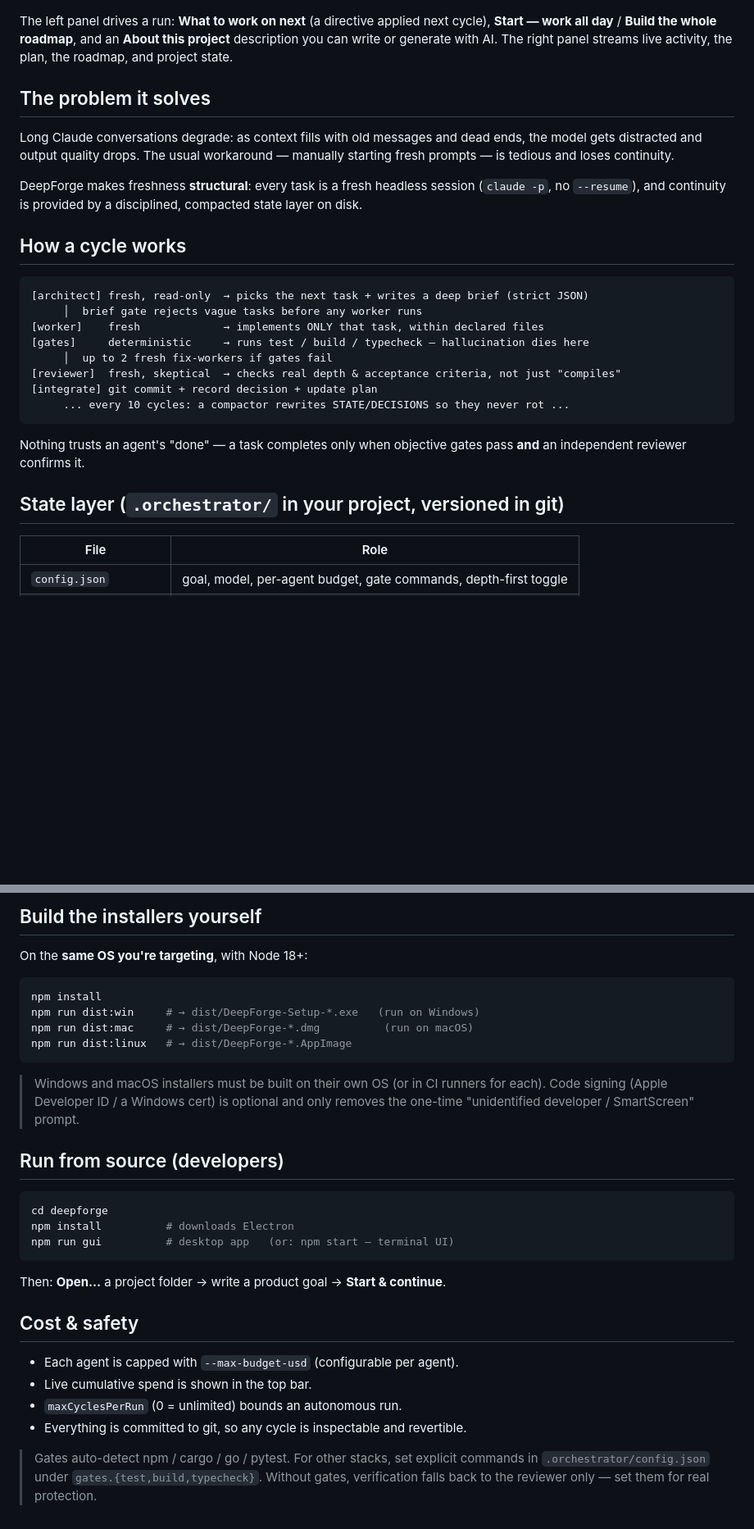
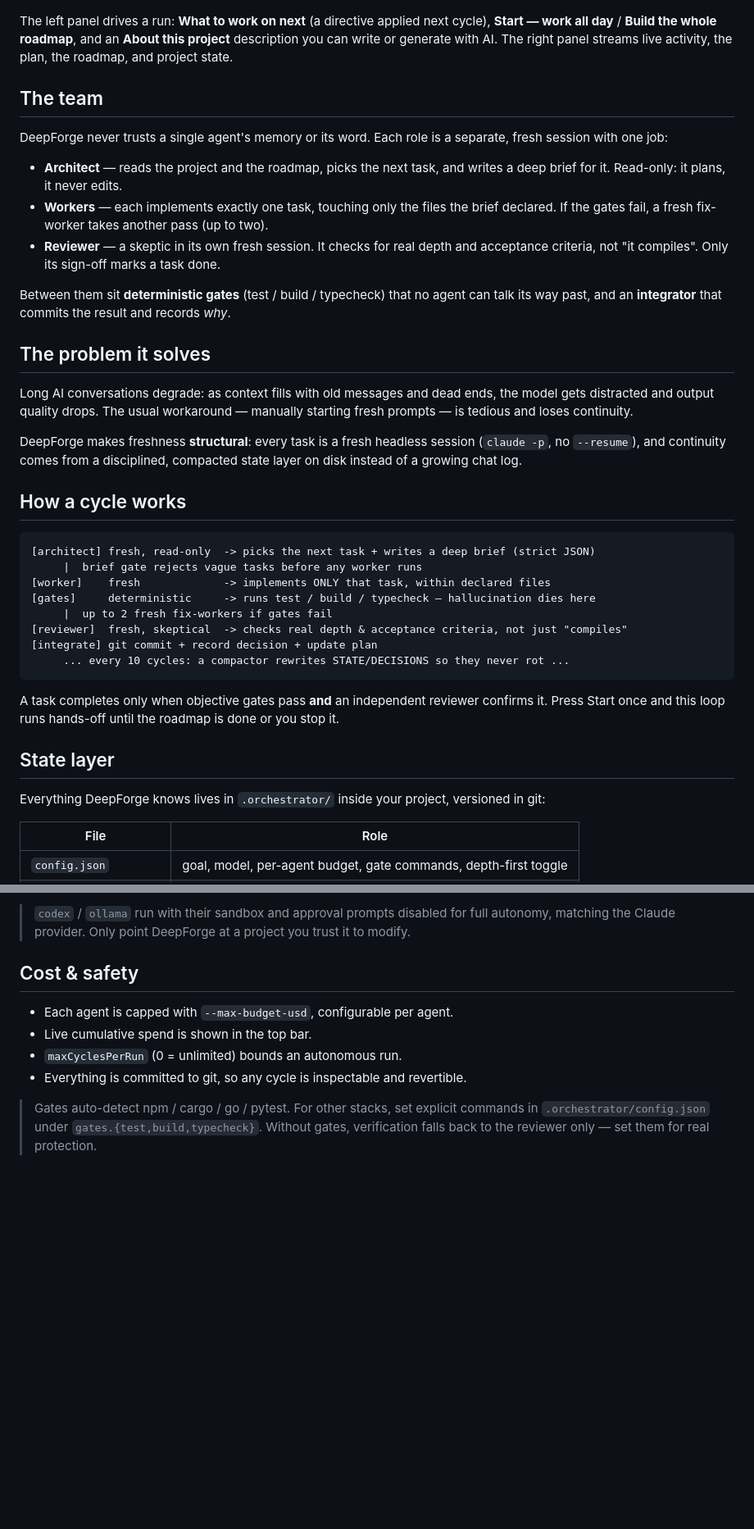
Before and after one commit to Vifuddyxg/deepforge, a Markdown page: README.md, 2 parts joined by grey strips. Shown at 82% size. GitHub-like rendering; blank space fills up the shorter version.

````diff
--- a/README.md
+++ b/README.md
@@ -22,33 +24,50 @@ The left panel drives a run: **What to work on next** (a directive applied next
 description you can write or generate with AI. The right panel streams live activity,
 the plan, the roadmap, and project state.
 
+## The team
+
+DeepForge never trusts a single agent's memory or its word. Each role is a separate,
+fresh session with one job:
+
+- **Architect** — reads the project and the roadmap, picks the next task, and writes a
+  deep brief for it. Read-only: it plans, it never edits.
+- **Workers** — each implements exactly one task, touching only the files the brief
+  declared. If the gates fail, a fresh fix-worker takes another pass (up to two).
+- **Reviewer** — a skeptic in its own fresh session. It checks for real depth and
+  acceptance criteria, not "it compiles". Only its sign-off marks a task done.
+
+Between them sit **deterministic gates** (test / build / typecheck) that no agent can
+talk its way past, and an **integrator** that commits the result and records *why*.
+
 ## The problem it solves
 
-Long Claude conversations degrade: as context fills with old messages and dead ends,
-the model gets distracted and output quality drops. The usual workaround — manually
-starting fresh prompts — is tedious and loses continuity.
+Long AI conversations degrade: as context fills with old messages and dead ends, the
+model gets distracted and output quality drops. The usual workaround — manually starting
+fresh prompts — is tedious and loses continuity.
 
 DeepForge makes freshness **structural**: every task is a fresh headless session
-(`claude -p`, no `--resume`), and continuity is provided by a disciplined, compacted
-state layer on disk.
+(`claude -p`, no `--resume`), and continuity comes from a disciplined, compacted state
+layer on disk instead of a growing chat log.
 
 ## How a cycle works
 
 ```
-[architect] fresh, read-only  → picks the next task + writes a deep brief (strict JSON)
-     │  brief gate rejects vague tasks before any worker runs
-[worker]    fresh             → implements ONLY that task, within declared files
-[gates]     deterministic     → runs test / build / typecheck — hallucination dies here
-     │  up to 2 fresh fix-workers if gates fail
-[reviewer]  fresh, skeptical  → checks real depth & acceptance criteria, not just "compiles"
+[architect] fresh, read-only  -> picks the next task + writes a deep brief (strict JSON)
+     |  brief gate rejects vague tasks before any worker runs
+[worker]    fresh             -> implements ONLY that task, within declared files
+[gates]     deterministic     -> runs test / build / typecheck — hallucination dies here
+     |  up to 2 fresh fix-workers if gates fail
+[reviewer]  fresh, skeptical  -> checks real depth & acceptance criteria, not just "compiles"
 [integrate] git commit + record decision + update plan
      ... every 10 cycles: a compactor rewrites STATE/DECISIONS so they never rot ...
 ```
 
-Nothing trusts an agent's "done" — a task completes only when objective gates pass
-**and** an independent reviewer confirms it.
+A task completes only when objective gates pass **and** an independent reviewer confirms
+it. Press Start once and this loop runs hands-off until the roadmap is done or you stop it.
 
-## State layer (`.orchestrator/` in your project, versioned in git)
+## State layer
+
+Everything DeepForge knows lives in `.orchestrator/` inside your project, versioned in git:
 
 | File | Role |
 |------|------|
@@ -135,35 +133,14 @@ This is the only step that touches a terminal; after it, DeepForge itself is dou
-## Build the installers yourself
-
-On the **same OS you're targeting**, with Node 18+:
-
-```bash
-npm install
-npm run dist:win     # → dist/DeepForge-Setup-*.exe   (run on Windows)
-npm run dist:mac     # → dist/DeepForge-*.dmg          (run on macOS)
-npm run dist:linux   # → dist/DeepForge-*.AppImage
-```
-
-> Windows and macOS installers must be built on their own OS (or in CI runners for
-> each). Code signing (Apple Developer ID / a Windows cert) is optional and only
-> removes the one-time "unidentified developer / SmartScreen" prompt.
-
-## Run from source (developers)
-
-```bash
-cd deepforge
-npm install          # downloads Electron
-npm run gui          # desktop app   (or: npm start — terminal UI)
-```
-
-Then: **Open…** a project folder → write a product goal → **Start & continue**.
+> `codex` / `ollama` run with their sandbox and approval prompts disabled for full
+> autonomy, matching the Claude provider. Only point DeepForge at a project you trust it
+> to modify.
 
 ## Cost & safety
 
-- Each agent is capped with `--max-budget-usd` (configurable per agent).
+- Each agent is capped with `--max-budget-usd`, configurable per agent.
 - Live cumulative spend is shown in the top bar.
 - `maxCyclesPerRun` (0 = unlimited) bounds an autonomous run.
 - Everything is committed to git, so any cycle is inspectable and revertible.
 
-> Gates auto-detect npm / cargo / go / pytest. For other stacks, set explicit commands
-> in `.orchestrator/config.json` under `gates.{test,build,typecheck}`. Without gates,
+> Gates auto-detect npm / cargo / go / pytest. For other stacks, set explicit commands in
+> `.orchestrator/config.json` under `gates.{test,build,typecheck}`. Without gates,
 > verification falls back to the reviewer only — set them for real protection.
````
Also changed, not shown: other parts of README.md (+34 -53 lines).
